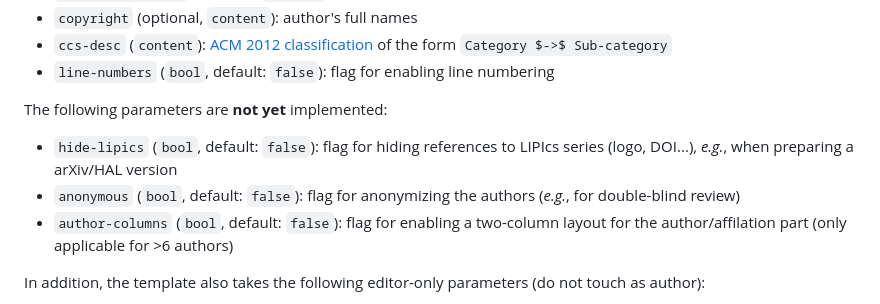
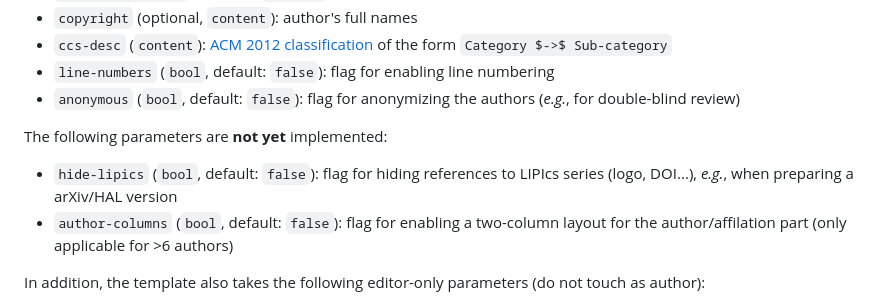
Before and after one commit to para-lipics/para-lipics, a Markdown page: README.md, the part around the change. Rendered like a GitHub page.

```diff
--- a/README.md
+++ b/README.md
@@ -40,10 +40,10 @@ The parameters that can be passed to template are:
 - `copyright` (optional, `content`): author's full names
 - `ccs-desc` (`content`): [ACM 2012 classification](https://dl.acm.org/ccs/ccs_flat.cfm) of the form `Category $->$ Sub-category`
 - `line-numbers` (`bool`, default: `false`): flag for enabling line numbering
+- `anonymous` (`bool`, default: `false`): flag for anonymizing the authors (_e.g._, for double-blind review)
 
 The following parameters are **not yet** implemented:
 - `hide-lipics` (`bool`, default: `false`): flag for hiding references to LIPIcs series (logo, DOI...), _e.g._, when preparing a arXiv/HAL version
-- `anonymous` (`bool`, default: `false`): flag for anonymizing the authors (_e.g._, for double-blind review)
 - `author-columns` (`bool`, default: `false`): flag for enabling a two-column layout for the author/affilation part (only applicable for >6 authors)
 
 In addition, the template also takes the following editor-only parameters (do not touch as author):
```
